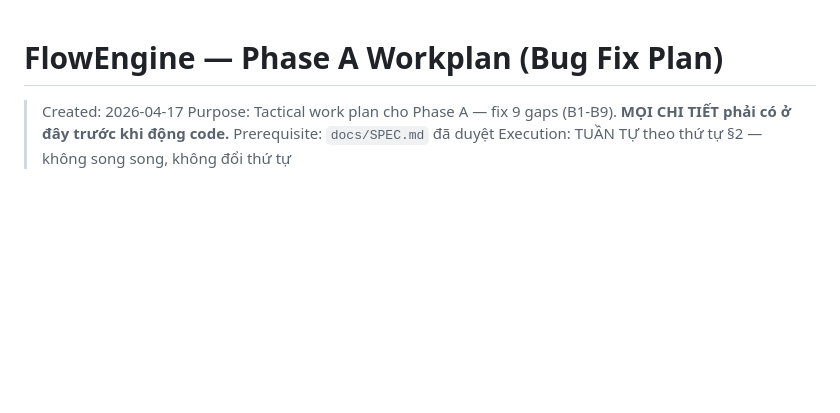
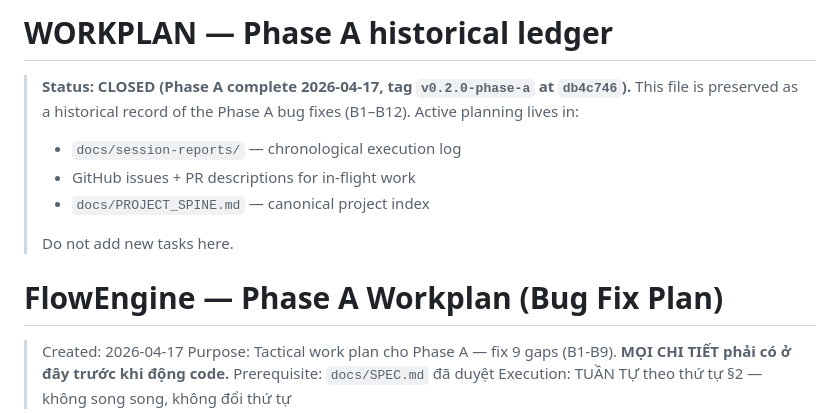
Before and after one commit to ngoctuandt1/FlowEngine, a Markdown page: docs/WORKPLAN.md, the part around the change. Drawn GitHub-style; blank space fills up the shorter version.

Commit message:
docs(workplan): mark as Phase A historical ledger; active planning lives elsewhere (#116)
Co-authored-by: Codex <codex@local>

```diff
--- a/docs/WORKPLAN.md
+++ b/docs/WORKPLAN.md
@@ -1,3 +1,14 @@
+# WORKPLAN — Phase A historical ledger
+
+> **Status: CLOSED (Phase A complete 2026-04-17, tag `v0.2.0-phase-a` at `db4c746`).**
+> This file is preserved as a historical record of the Phase A bug fixes (B1–B12).
+> Active planning lives in:
+> - `docs/session-reports/` — chronological execution log
+> - GitHub issues + PR descriptions for in-flight work
+> - `docs/PROJECT_SPINE.md` — canonical project index
+>
+> Do not add new tasks here.
+
 # FlowEngine — Phase A Workplan (Bug Fix Plan)
 
 > Created: 2026-04-17
```
